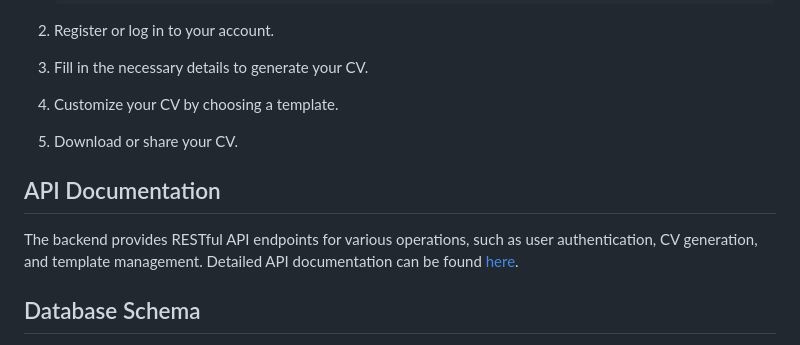
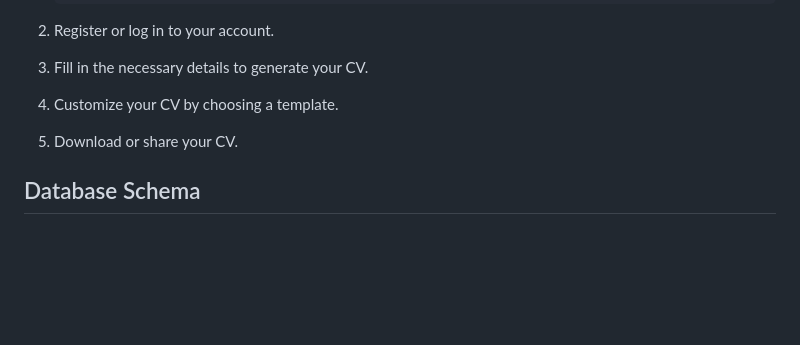
Before and after one commit to Pamdi8888/ai-based-cv-builder, a Markdown page: README.md, the part around the change. Drawn GitHub-style; blank space fills up the shorter version.

```diff
--- a/README.md
+++ b/README.md
@@ -105,10 +105,6 @@ An AI-powered CV builder application that streamlines the process of creating pr
 
 5. Download or share your CV.
 
-## API Documentation
-
-The backend provides RESTful API endpoints for various operations, such as user authentication, CV generation, and template management. Detailed API documentation can be found [here](link-to-api-docs).
-
 ## Database Schema
 
 The database schema is designed to store user information, CV templates, and generated CVs. The key tables include:
```
